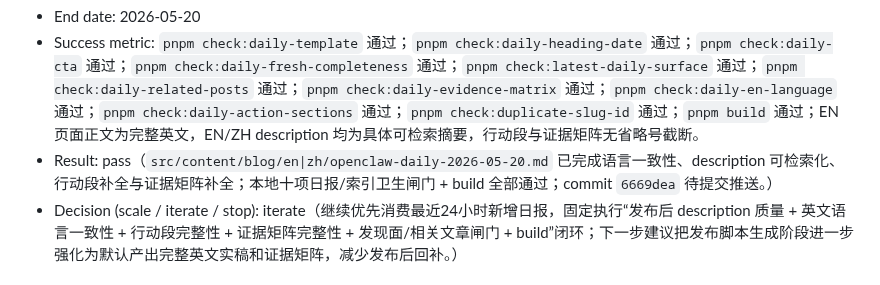
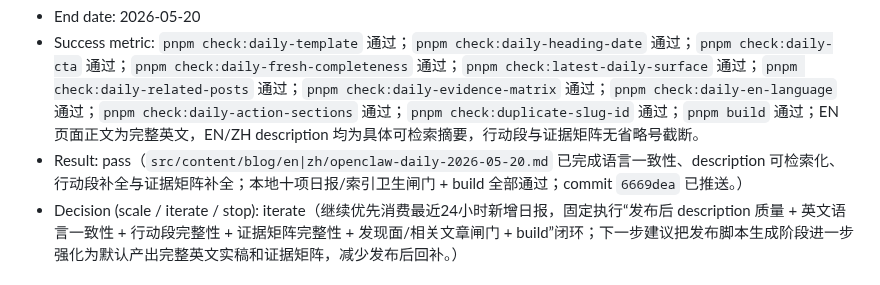
Before and after one commit to duoglas/openclaw-hub, a Markdown page: EXPERIMENT_LOG.md, the part around the change. GitHub-like rendering.

Commit message:
Mark EXP-119 pushed

```diff
--- a/EXPERIMENT_LOG.md
+++ b/EXPERIMENT_LOG.md
@@ -22,7 +22,7 @@
 - Start date: 2026-05-20
 - End date: 2026-05-20
 - Success metric: `pnpm check:daily-template` 通过；`pnpm check:daily-heading-date` 通过；`pnpm check:daily-cta` 通过；`pnpm check:daily-fresh-completeness` 通过；`pnpm check:latest-daily-surface` 通过；`pnpm check:daily-related-posts` 通过；`pnpm check:daily-evidence-matrix` 通过；`pnpm check:daily-en-language` 通过；`pnpm check:daily-action-sections` 通过；`pnpm check:duplicate-slug-id` 通过；`pnpm build` 通过；EN 页面正文为完整英文，EN/ZH description 均为具体可检索摘要，行动段与证据矩阵无省略号截断。
-- Result: pass（`src/content/blog/en|zh/openclaw-daily-2026-05-20.md` 已完成语言一致性、description 可检索化、行动段补全与证据矩阵补全；本地十项日报/索引卫生闸门 + build 全部通过；commit `6669dea` 待提交推送。）
+- Result: pass（`src/content/blog/en|zh/openclaw-daily-2026-05-20.md` 已完成语言一致性、description 可检索化、行动段补全与证据矩阵补全；本地十项日报/索引卫生闸门 + build 全部通过；commit `6669dea` 已推送。）
 - Decision (scale / iterate / stop): iterate（继续优先消费最近24小时新增日报，固定执行“发布后 description 质量 + 英文语言一致性 + 行动段完整性 + 证据矩阵完整性 + 发现面/相关文章闸门 + build”闭环；下一步建议把发布脚本生成阶段进一步强化为默认产出完整英文实稿和证据矩阵，减少发布后回补。）
 
 ### EXP-118
```
